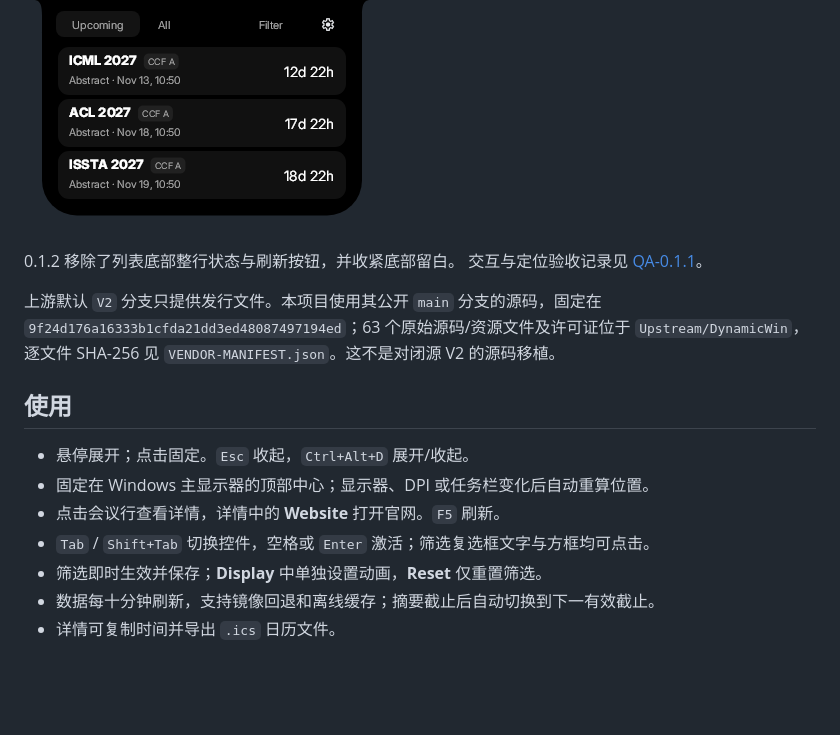
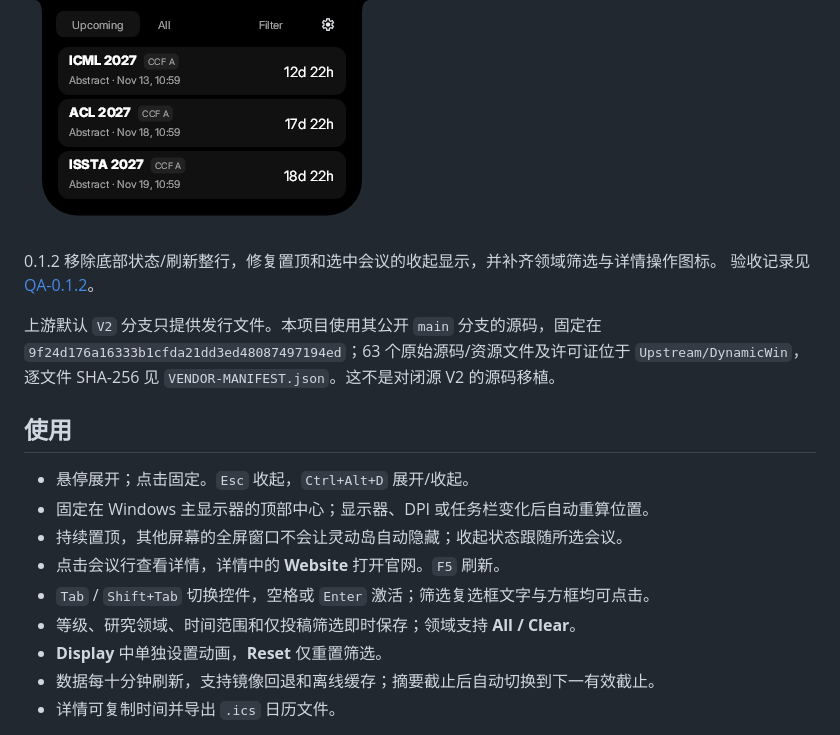
Before and after one commit to Gerard-Devlin/ccf-ddl-win-bar, a Markdown page: windows-island/README.md, the part around the change. Rendered like a GitHub page; pictures changed too: windows-island/docs/screenshots/upcoming.png; blank space fills up the shorter version.

Commit message:
Keep island visible, preserve selection, and add area filters

```diff
--- a/windows-island/README.md
+++ b/windows-island/README.md
@@ -6,8 +6,8 @@ Windows 灵动岛版 CCF 截止时间工具。界面直接使用
 
 ![Upcoming conferences](docs/screenshots/upcoming.png)
 
-0.1.2 移除了列表底部整行状态与刷新按钮，并收紧底部留白。
-交互与定位验收记录见 [QA-0.1.1](docs/QA-0.1.1.md)。
+0.1.2 移除底部状态/刷新整行，修复置顶和选中会议的收起显示，并补齐领域筛选与详情操作图标。
+验收记录见 [QA-0.1.2](docs/QA-0.1.2.md)。
 
 上游默认 `V2` 分支只提供发行文件。本项目使用其公开 `main` 分支的源码，固定在
 `9f24d176a16333b1cfda21dd3ed48087497194ed`；63 个原始源码/资源文件及许可证位于
@@ -17,9 +17,11 @@ Windows 灵动岛版 CCF 截止时间工具。界面直接使用
 
 - 悬停展开；点击固定。`Esc` 收起，`Ctrl+Alt+D` 展开/收起。
 - 固定在 Windows 主显示器的顶部中心；显示器、DPI 或任务栏变化后自动重算位置。
+- 持续置顶，其他屏幕的全屏窗口不会让灵动岛自动隐藏；收起状态跟随所选会议。
 - 点击会议行查看详情，详情中的 **Website** 打开官网。`F5` 刷新。
 - `Tab` / `Shift+Tab` 切换控件，空格或 `Enter` 激活；筛选复选框文字与方框均可点击。
-- 筛选即时生效并保存；**Display** 中单独设置动画，**Reset** 仅重置筛选。
+- 等级、研究领域、时间范围和仅投稿筛选即时保存；领域支持 **All / Clear**。
+- **Display** 中单独设置动画，**Reset** 仅重置筛选。
 - 数据每十分钟刷新，支持镜像回退和离线缓存；摘要截止后自动切换到下一有效截止。
 - 详情可复制时间并导出 `.ics` 日历文件。
 
```
Also changed, not shown: windows-island/docs/QA-0.1.2.md (added, +29 -0 lines), windows-island/docs/screenshots/details.png, windows-island/docs/screenshots/filters.png, 6 other files.
